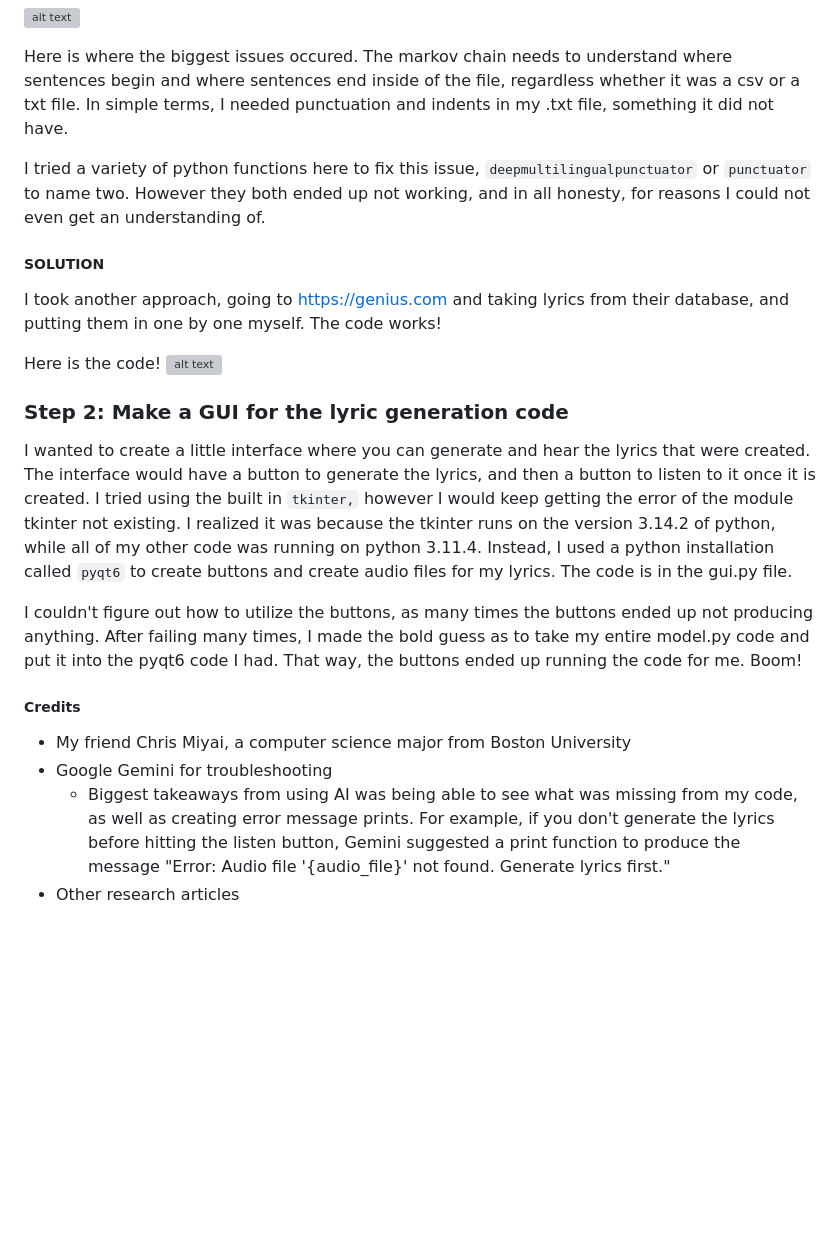
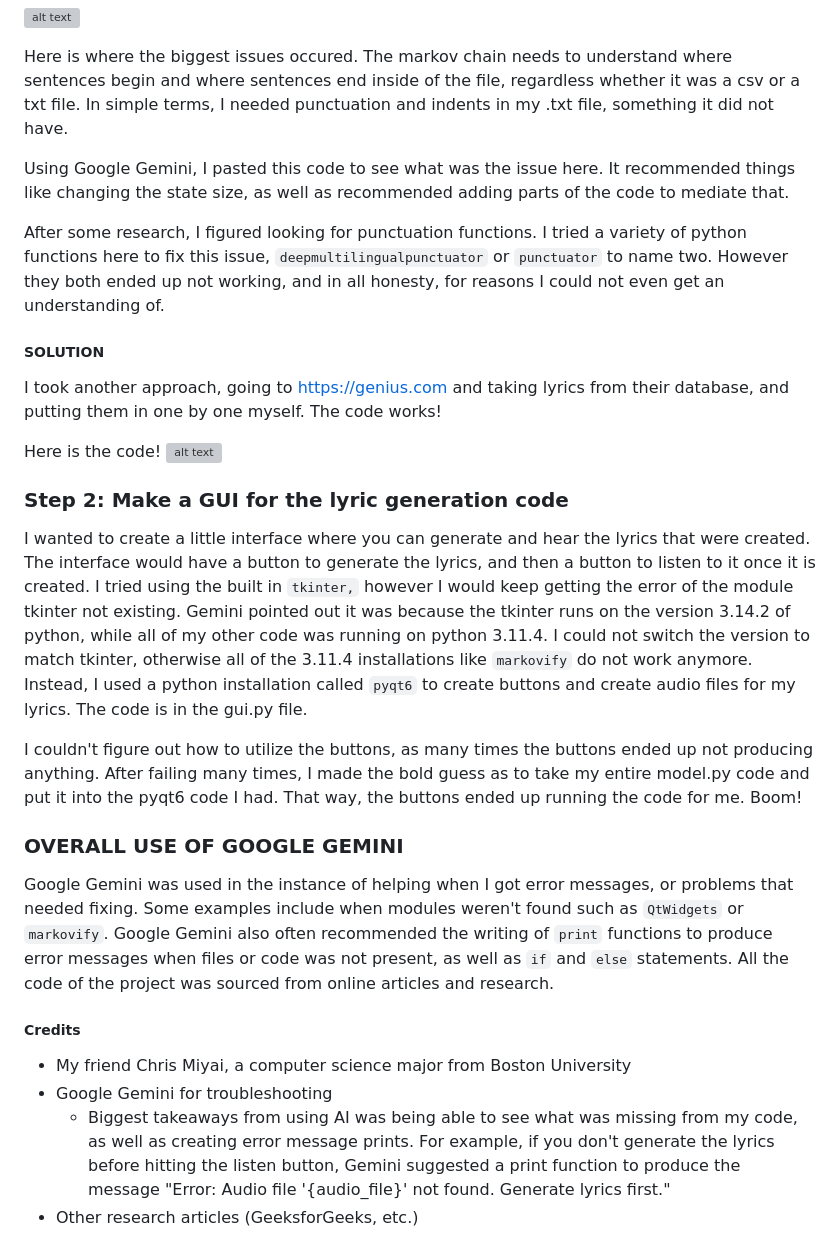
Before and after one commit to eann116/itp, a Markdown page: itpfinal/beatles/README.md, the part around the change. GitHub-like rendering; blank space fills up the shorter version; grey boxes are pictures that could not be loaded.

Commit message:
updated gemini documentation

```diff
--- a/itpfinal/beatles/README.md
+++ b/itpfinal/beatles/README.md
@@ -32,7 +32,9 @@ In order to transition from the Taylor Swift model to the Markov Chain Model, th
 
 Here is where the biggest issues occured. The markov chain needs to understand where sentences begin and where sentences end inside of the file, regardless whether it was a csv or a txt file. In simple terms, I needed punctuation and indents in my .txt file, something it did not have.
 
-I tried a variety of python functions here to fix this issue, `deepmultilingualpunctuator` or `punctuator` to name two. However they both ended up not working, and in all honesty, for reasons I could not even get an understanding of.
+Using Google Gemini, I pasted this code to see what was the issue here. It recommended things like changing the state size, as well as recommended adding parts of the code to mediate that.
+
+After some research, I figured looking for punctuation functions. I tried a variety of python functions here to fix this issue, `deepmultilingualpunctuator` or `punctuator` to name two. However they both ended up not working, and in all honesty, for reasons I could not even get an understanding of.
 
 ##### SOLUTION
 I took another approach, going to https://genius.com and taking lyrics from their database, and putting them in one by one myself. The code works!
@@ -42,10 +44,12 @@ Here is the code!
 
 
 ### Step 2: Make a GUI for the lyric generation code
-I wanted to create a little interface where you can generate and hear the lyrics that were created. The interface would have a button to generate the lyrics, and then a button to listen to it once it is created. I tried using the built in `tkinter,` however I would keep getting the error of the module tkinter not existing. I realized it was because the tkinter runs on the version 3.14.2 of python, while all of my other code was running on python 3.11.4. Instead, I used a python installation called `pyqt6` to create buttons and create audio files for my lyrics. The code is in the gui.py file.
+I wanted to create a little interface where you can generate and hear the lyrics that were created. The interface would have a button to generate the lyrics, and then a button to listen to it once it is created. I tried using the built in `tkinter,` however I would keep getting the error of the module tkinter not existing. Gemini pointed out it was because the tkinter runs on the version 3.14.2 of python, while all of my other code was running on python 3.11.4. I could not switch the version to match tkinter, otherwise all of the 3.11.4 installations like `markovify` do not work anymore. Instead, I used a python installation called `pyqt6` to create buttons and create audio files for my lyrics. The code is in the gui.py file.
 
 I couldn't figure out how to utilize the buttons, as many times the buttons ended up not producing anything. After failing many times, I made the bold guess as to take my entire model.py code and put it into the pyqt6 code I had. That way, the buttons ended up running the code for me. Boom!
 
+### OVERALL USE OF GOOGLE GEMINI
+Google Gemini was used in the instance of helping when I got error messages, or problems that needed fixing. Some examples include when modules weren't found such as `QtWidgets` or `markovify`. Google Gemini also often recommended the writing of `print` functions to produce error messages when files or code was not present, as well as `if` and `else` statements. All the code of the project was sourced from online articles and research.
 
 
 
@@ -54,4 +58,4 @@ I couldn't figure out how to utilize the buttons, as many times the buttons ende
 - My friend Chris Miyai, a computer science major from Boston University
 - Google Gemini for troubleshooting
 	- Biggest takeaways from using AI was being able to see what was missing from my code, as well as creating error message prints. For example, if you don't generate the lyrics before hitting the listen button, Gemini suggested a print function to produce the message "Error: Audio file '{audio_file}' not found. Generate lyrics first."
-- Other research articles
+- Other research articles (GeeksforGeeks, etc.)
```
